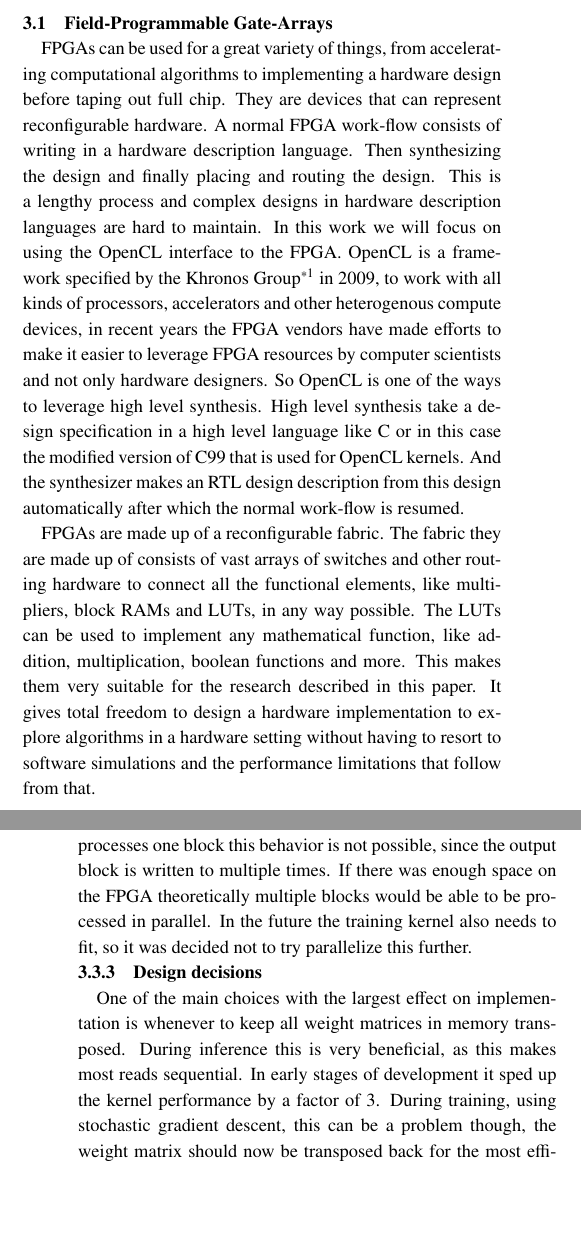
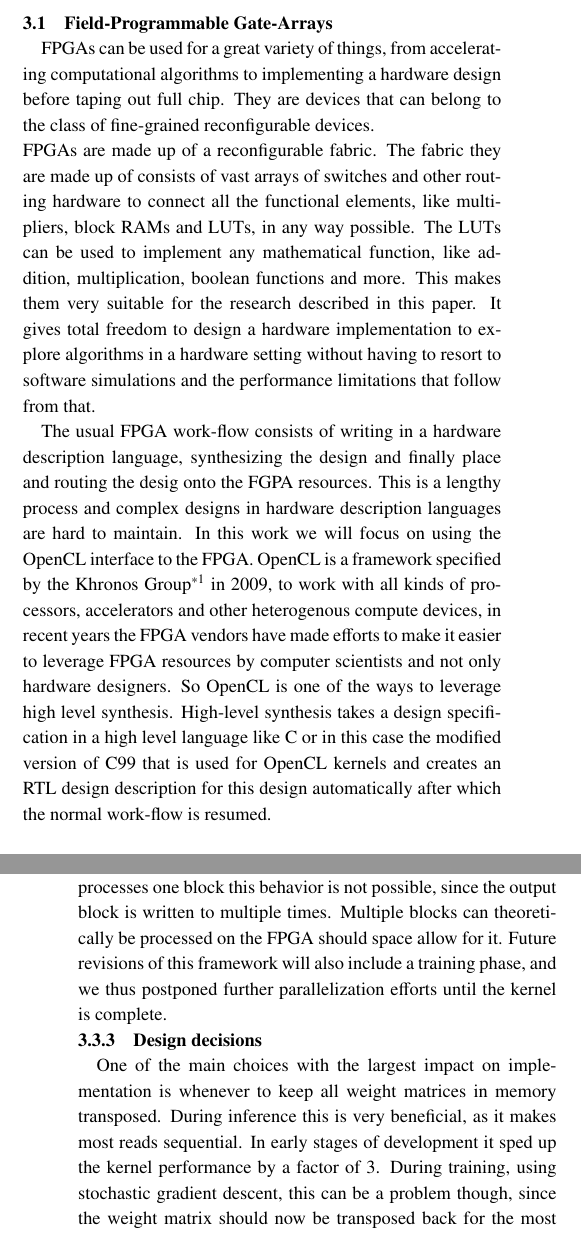
Before and after one commit to EraYaN/FPGACNNTraining, a LaTeX document (SWoPP2018 Paper/paper.tex): two parts of the columns of pages 2 and 7 of 8, joined at a grey line, cut so that both start at the same text, the shorter picture padded with empty space. Compiled offline with pLaTeX and dvipdfmx; a LaTeX package or settings file that is missing is left out.

Commit message:
Processed Arthur's feedback.

```diff
--- a/SWoPP2018 Paper/paper.tex
+++ b/SWoPP2018 Paper/paper.tex
@@ -150,23 +150,20 @@ Vendors also embrace drastically different formats, notably in Intel’s NERVANA
 
 \section{A FPGA-based NN Framework}\label{sec:framework}
 \subsection{Field-Programmable Gate-Arrays}
-
 FPGAs can be used for a great variety of things, from accelerating computational algorithms to implementing a hardware design before taping out full chip.
-They are devices that can represent reconfigurable hardware.
-A normal FPGA work-flow consists of writing in a hardware description language.
-Then synthesizing the design and finally placing and routing the design.
-This is a lengthy process and complex designs in hardware description languages are hard to maintain.
-In this work we will focus on using the OpenCL interface to the FPGA.
-OpenCL is a framework specified by the Khronos Group\footnote{Specification available at: \url{https://www.khronos.org/opencl/}} in 2009, to work with all kinds of processors, accelerators and other heterogenous compute devices, in recent years the FPGA vendors have made efforts to make it easier to leverage FPGA resources by computer scientists and not only hardware designers.
-So OpenCL is one of the ways to leverage high level synthesis.
-High level synthesis take a design specification in a high level language like C or in this case the modified version of C99 that is used for OpenCL kernels.
-And the synthesizer makes an RTL design description from this design automatically after which the normal work-flow is resumed.
-
+They are devices that can belong to the class of fine-grained reconfigurable devices.\\
 FPGAs are made up of a reconfigurable fabric.
 The fabric they are made up of consists of vast arrays of switches and other routing hardware to connect all the functional elements, like multipliers, block RAMs and LUTs, in any way possible.
 The LUTs can be used to implement any mathematical function, like addition, multiplication, boolean functions and more.
 This makes them very suitable for the research described in this paper.
 It gives total freedom to design a hardware implementation to explore algorithms in a hardware setting without having to resort to software simulations and the performance limitations that follow from that.
+
+The usual FPGA work-flow consists of writing in a hardware description language, synthesizing the design and finally place and routing the desig onto the FGPA resources.
+This is a lengthy process and complex designs in hardware description languages are hard to maintain.
+In this work we will focus on using the OpenCL interface to the FPGA.
+OpenCL is a framework specified by the Khronos Group\footnote{Specification available at: \url{https://www.khronos.org/opencl/}} in 2009, to work with all kinds of processors, accelerators and other heterogenous compute devices, in recent years the FPGA vendors have made efforts to make it easier to leverage FPGA resources by computer scientists and not only hardware designers.
+So OpenCL is one of the ways to leverage high level synthesis.
+High-level synthesis takes a design specification in a high level language like C or in this case the modified version of C99 that is used for OpenCL kernels and creates an RTL design description for this design automatically after which the normal work-flow is resumed.
 
 \begin{figure}[ht]
   \centering
@@ -254,10 +249,11 @@ So different loop iterations are fully data-independent.
+For the loops surrounding the inner most loop, serial dependencies are to be avoided whenever possible, so different loop iterations are fully data-independent.
 For the outermost loop that processes one block this behavior is not possible, since the output block is written to multiple times.
-If there was enough space on the FPGA theoretically multiple blocks would be able to be processed in parallel.
-In the future the training kernel also needs to fit, so it was decided not to try parallelize this further.
+Multiple blocks can theoretically be processed on the FPGA should space allow for it.
+Future revisions of this framework will also include a training phase, and we thus postponed further parallelization efforts until the kernel is complete.
 
 \subsubsection{Design decisions}
-One of the main choices with the largest effect on implementation is whenever to keep all weight matrices in memory transposed.
-During inference this is very beneficial, as this makes most reads sequential.
+One of the main choices with the largest impact on implementation is whenever to keep all weight matrices in memory transposed.
+During inference this is very beneficial, as it makes most reads sequential.
 In early stages of development it sped up the kernel performance by a factor of \num{3}.
-During training, using stochastic gradient descent, this can be a problem though, the weight matrix should now be transposed back for the most efficient memory access patterns.
+During training, using stochastic gradient descent, this can be a problem though, since the weight matrix should now be transposed back for the most efficient memory access patterns.
 But since the arithmetic density of the training process is higher, the effect might be slightly less pronounced.
```
Also changed, not shown: SWoPP2018 Paper/paper.tex (38 more changed lines).
